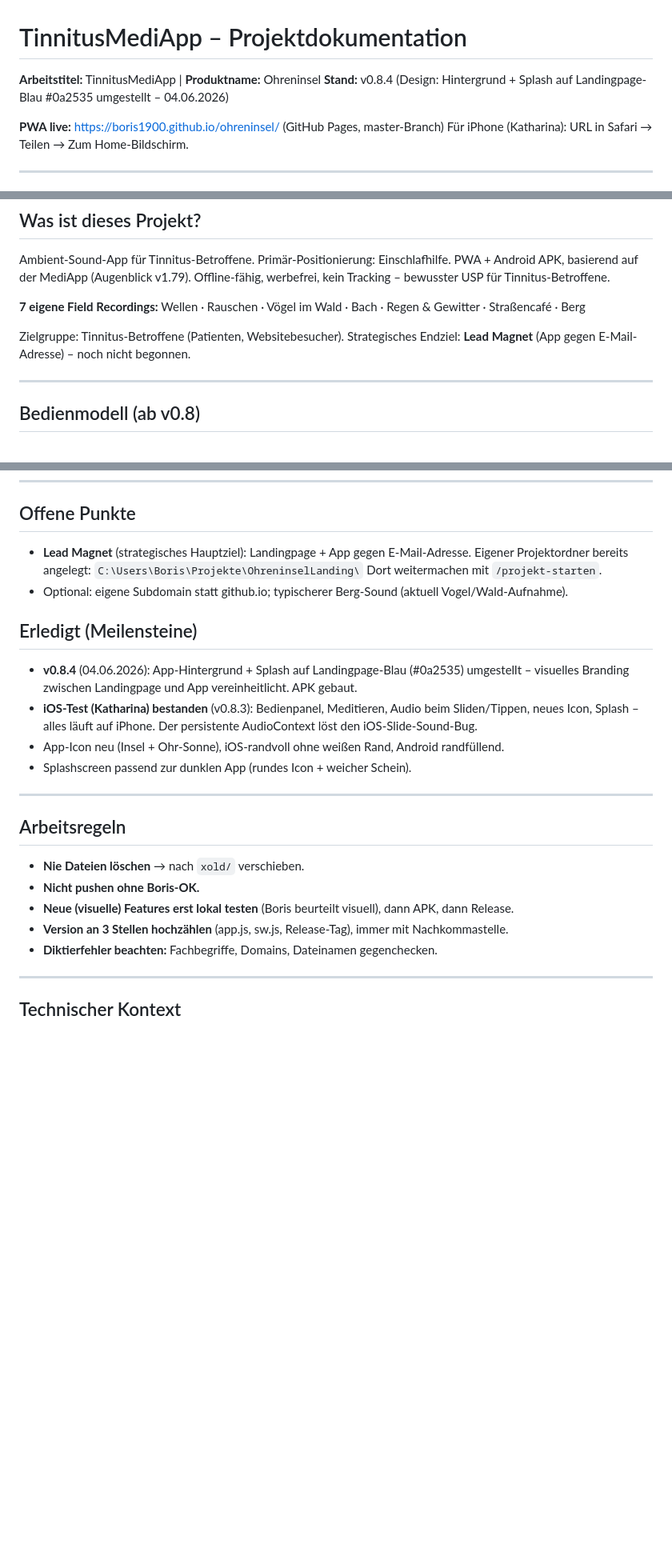
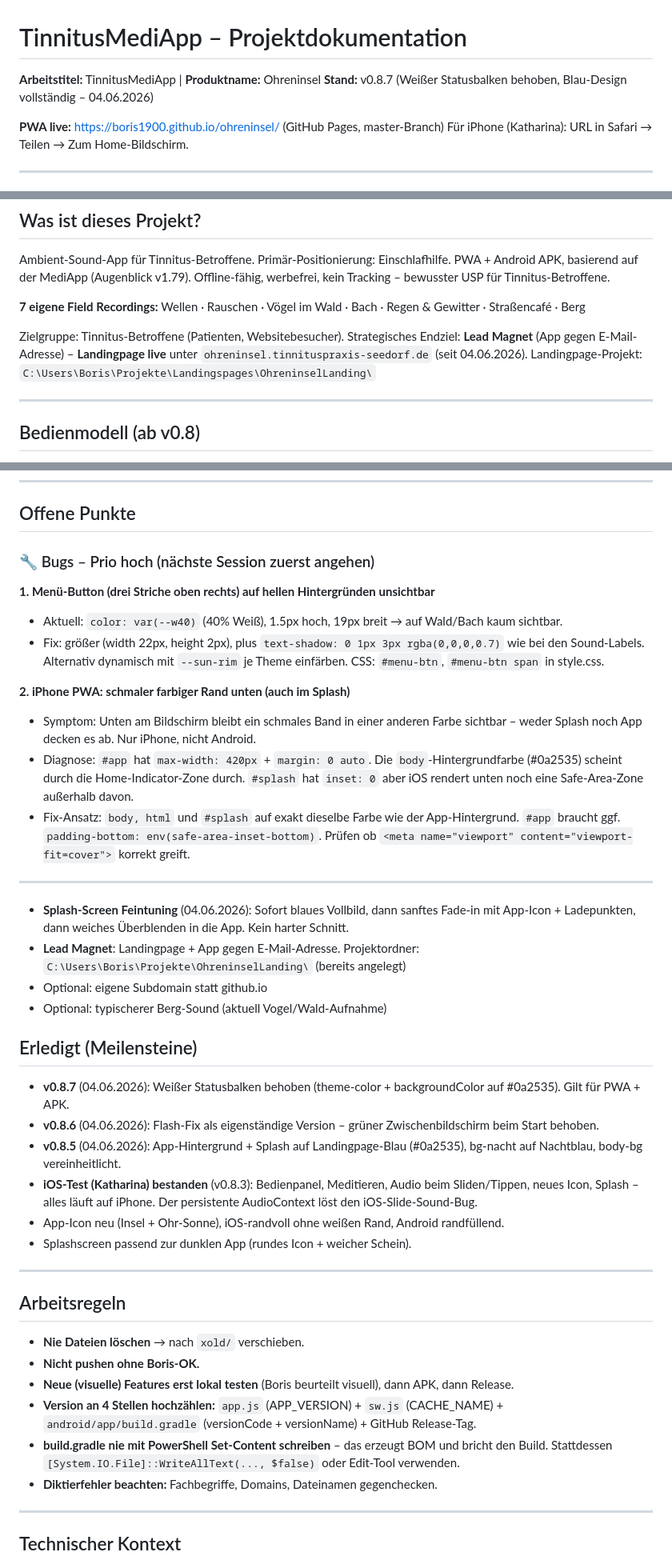
Before and after one commit to Boris1900/ohreninsel, a Markdown page: CLAUDE.md, 3 parts joined by grey strips. Shown at 80% size. Drawn GitHub-style; blank space fills up the shorter version.

Commit message:
CLAUDE.md: zwei Bugs dokumentiert (Menü-Button Sichtbarkeit, iPhone-Rand unten)

```diff
--- a/CLAUDE.md
+++ b/CLAUDE.md
@@ -1,7 +1,7 @@
 # TinnitusMediApp – Projektdokumentation
 
 **Arbeitstitel:** TinnitusMediApp | **Produktname:** Ohreninsel
-**Stand:** v0.8.4 (Design: Hintergrund + Splash auf Landingpage-Blau #0a2535 umgestellt – 04.06.2026)
+**Stand:** v0.8.7 (Weißer Statusbalken behoben, Blau-Design vollständig – 04.06.2026)
 
 **PWA live:** https://boris1900.github.io/ohreninsel/ (GitHub Pages, master-Branch)
 Für iPhone (Katharina): URL in Safari → Teilen → Zum Home-Bildschirm.
@@ -28,7 +28,7 @@ Offline-fähig, werbefrei, kein Tracking – bewusster USP für Tinnitus-Betroff
 Wellen · Rauschen · Vögel im Wald · Bach · Regen & Gewitter · Straßencafé · Berg
 
 Zielgruppe: Tinnitus-Betroffene (Patienten, Websitebesucher).
-Strategisches Endziel: **Lead Magnet** (App gegen E-Mail-Adresse) – noch nicht begonnen.
+Strategisches Endziel: **Lead Magnet** (App gegen E-Mail-Adresse) – **Landingpage live** unter `ohreninsel.tinnituspraxis-seedorf.de` (seit 04.06.2026). Landingpage-Projekt: `C:\Users\Boris\Projekte\Landingspages\OhreninselLanding\`
 
 ---
 
@@ -120,14 +120,37 @@ GitHub: `Boris1900/ohreninsel` · **PWA + APK immer zusammen aktuell halten.**
 
 ## Offene Punkte
 
-- **Lead Magnet** (strategisches Hauptziel): Landingpage + App gegen E-Mail-Adresse.
-  Eigener Projektordner bereits angelegt: `C:\Users\Boris\Projekte\OhreninselLanding\`
-  Dort weitermachen mit `/projekt-starten`.
-- Optional: eigene Subdomain statt github.io; typischerer Berg-Sound (aktuell Vogel/Wald-Aufnahme).
+### 🔧 Bugs – Prio hoch (nächste Session zuerst angehen)
+
+**1. Menü-Button (drei Striche oben rechts) auf hellen Hintergründen unsichtbar**
+- Aktuell: `color: var(--w40)` (40% Weiß), 1.5px hoch, 19px breit → auf Wald/Bach kaum sichtbar.
+- Fix: größer (width 22px, height 2px), plus `text-shadow: 0 1px 3px rgba(0,0,0,0.7)`
+  wie bei den Sound-Labels. Alternativ dynamisch mit `--sun-rim` je Theme einfärben.
+  CSS: `#menu-btn`, `#menu-btn span` in style.css.
+
+**2. iPhone PWA: schmaler farbiger Rand unten (auch im Splash)**
+- Symptom: Unten am Bildschirm bleibt ein schmales Band in einer anderen Farbe sichtbar –
+  weder Splash noch App decken es ab. Nur iPhone, nicht Android.
+- Diagnose: `#app` hat `max-width: 420px` + `margin: 0 auto`. Die `body`-Hintergrundfarbe
+  (#0a2535) scheint durch die Home-Indicator-Zone durch. `#splash` hat `inset: 0` aber
+  iOS rendert unten noch eine Safe-Area-Zone außerhalb davon.
+- Fix-Ansatz: `body, html` und `#splash` auf exakt dieselbe Farbe wie der App-Hintergrund.
+  `#app` braucht ggf. `padding-bottom: env(safe-area-inset-bottom)`. Prüfen ob
+  `<meta name="viewport" content="viewport-fit=cover">` korrekt greift.
+
+---
+
+- **Splash-Screen Feintuning** (04.06.2026): Sofort blaues Vollbild, dann sanftes Fade-in mit App-Icon + Ladepunkten, dann weiches Überblenden in die App. Kein harter Schnitt.
+- **Lead Magnet**: Landingpage + App gegen E-Mail-Adresse.
+  Projektordner: `C:\Users\Boris\Projekte\OhreninselLanding\` (bereits angelegt)
+- Optional: eigene Subdomain statt github.io
+- Optional: typischerer Berg-Sound (aktuell Vogel/Wald-Aufnahme)
 
 ## Erledigt (Meilensteine)
 
-- **v0.8.4** (04.06.2026): App-Hintergrund + Splash auf Landingpage-Blau (#0a2535) umgestellt – visuelles Branding zwischen Landingpage und App vereinheitlicht. APK gebaut.
+- **v0.8.7** (04.06.2026): Weißer Statusbalken behoben (theme-color + backgroundColor auf #0a2535). Gilt für PWA + APK.
+- **v0.8.6** (04.06.2026): Flash-Fix als eigenständige Version – grüner Zwischenbildschirm beim Start behoben.
+- **v0.8.5** (04.06.2026): App-Hintergrund + Splash auf Landingpage-Blau (#0a2535), bg-nacht auf Nachtblau, body-bg vereinheitlicht.
 - **iOS-Test (Katharina) bestanden** (v0.8.3): Bedienpanel, Meditieren, Audio beim Sliden/Tippen, neues Icon, Splash – alles läuft auf iPhone. Der persistente AudioContext löst den iOS-Slide-Sound-Bug.
 - App-Icon neu (Insel + Ohr-Sonne), iOS-randvoll ohne weißen Rand, Android randfüllend.
 - Splashscreen passend zur dunklen App (rundes Icon + weicher Schein).
@@ -139,7 +162,8 @@ GitHub: `Boris1900/ohreninsel` · **PWA + APK immer zusammen aktuell halten.**
 - **Nie Dateien löschen** → nach `xold/` verschieben.
 - **Nicht pushen ohne Boris-OK.**
 - **Neue (visuelle) Features erst lokal testen** (Boris beurteilt visuell), dann APK, dann Release.
-- **Version an 3 Stellen hochzählen** (app.js, sw.js, Release-Tag), immer mit Nachkommastelle.
+- **Version an 4 Stellen hochzählen:** `app.js` (APP_VERSION) + `sw.js` (CACHE_NAME) + `android/app/build.gradle` (versionCode + versionName) + GitHub Release-Tag.
+- **build.gradle nie mit PowerShell Set-Content schreiben** – das erzeugt BOM und bricht den Build. Stattdessen `[System.IO.File]::WriteAllText(..., $false)` oder Edit-Tool verwenden.
 - **Diktierfehler beachten:** Fachbegriffe, Domains, Dateinamen gegenchecken.
 
 ---
```
